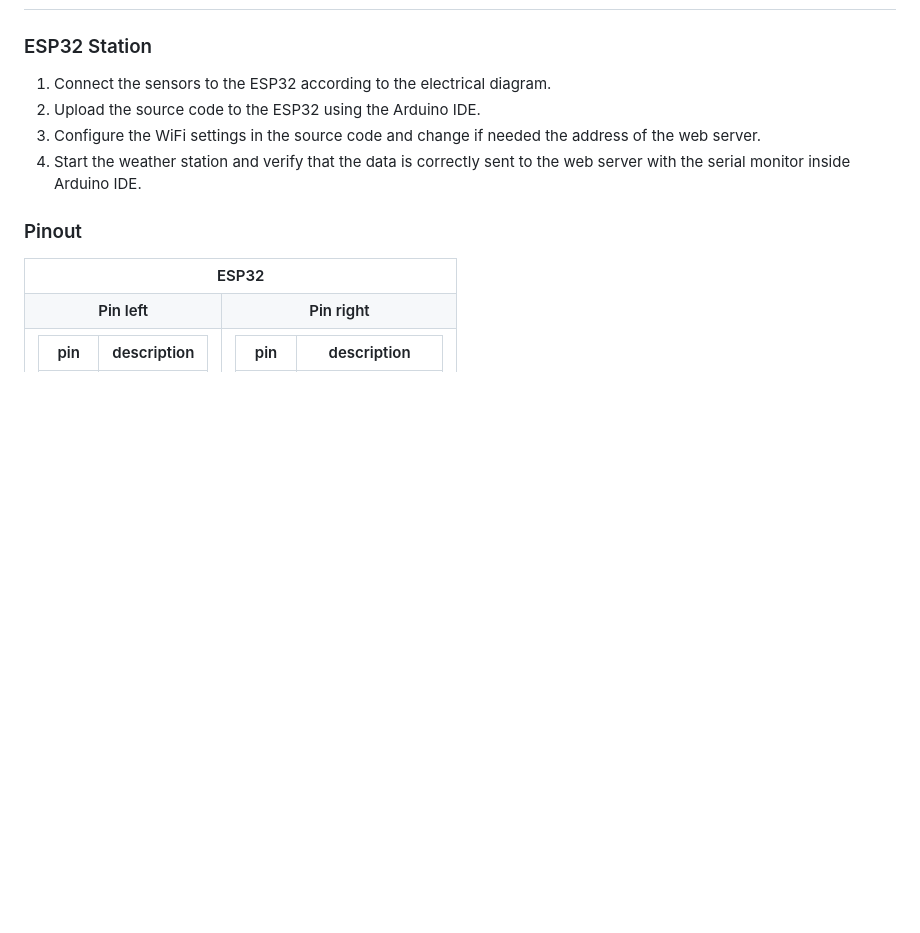
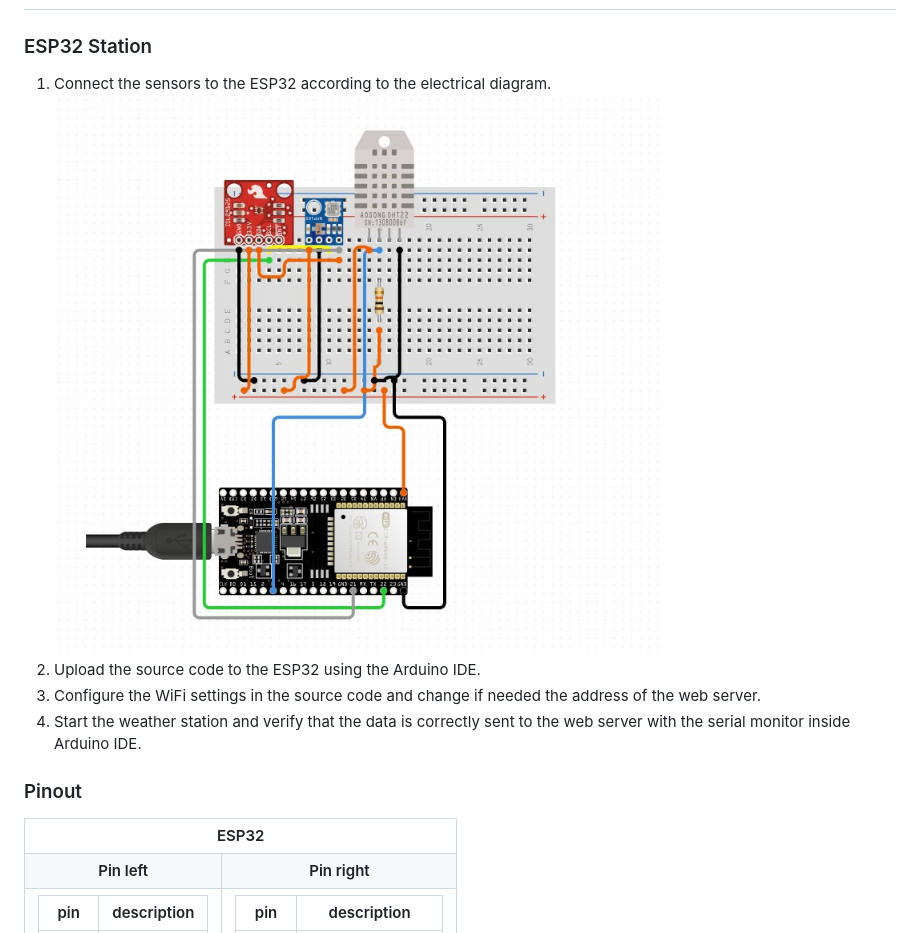
Before and after one commit to NicoNRG2/DistributedWeatherStation, a Markdown page: README.md, the part around one of its changes. Drawn GitHub-style; blank space fills up the shorter version.

Commit message:
add circuit scheme

```diff
--- a/README.md
+++ b/README.md
@@ -53,6 +54,7 @@ This project is a distributed weather station built using three ESP32 boards equ
 
 ### ESP32 Station
 1. Connect the sensors to the ESP32 according to the electrical diagram.
+![Station Image](/images/circuitScheme.jpeg)
 2. Upload the source code to the ESP32 using the Arduino IDE.
 3. Configure the WiFi settings in the source code and change if needed the address of the web server.
 4. Start the weather station and verify that the data is correctly sent to the web server with the serial monitor inside Arduino IDE.
```
Also changed, not shown: other parts of README.md (+2 -1 lines).
